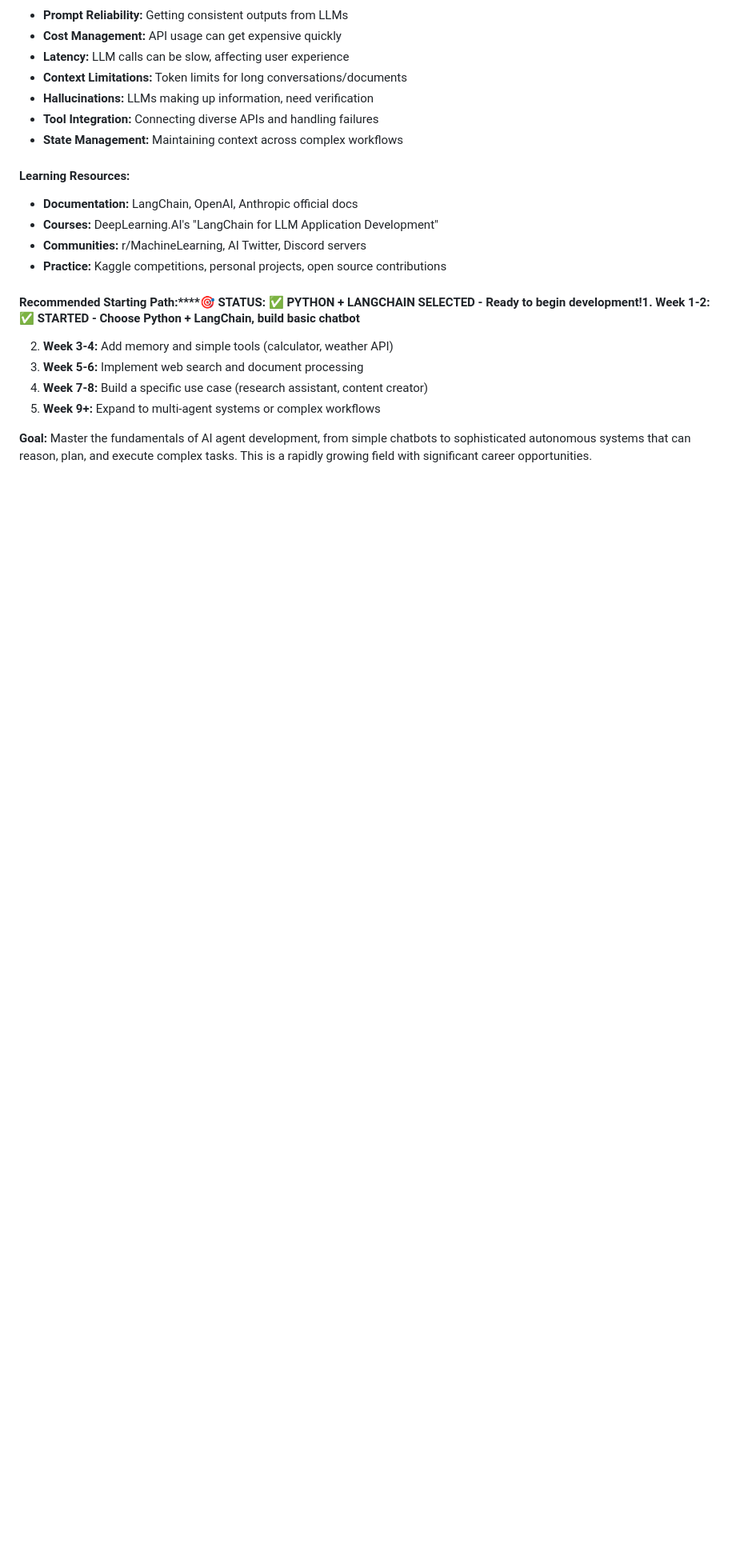
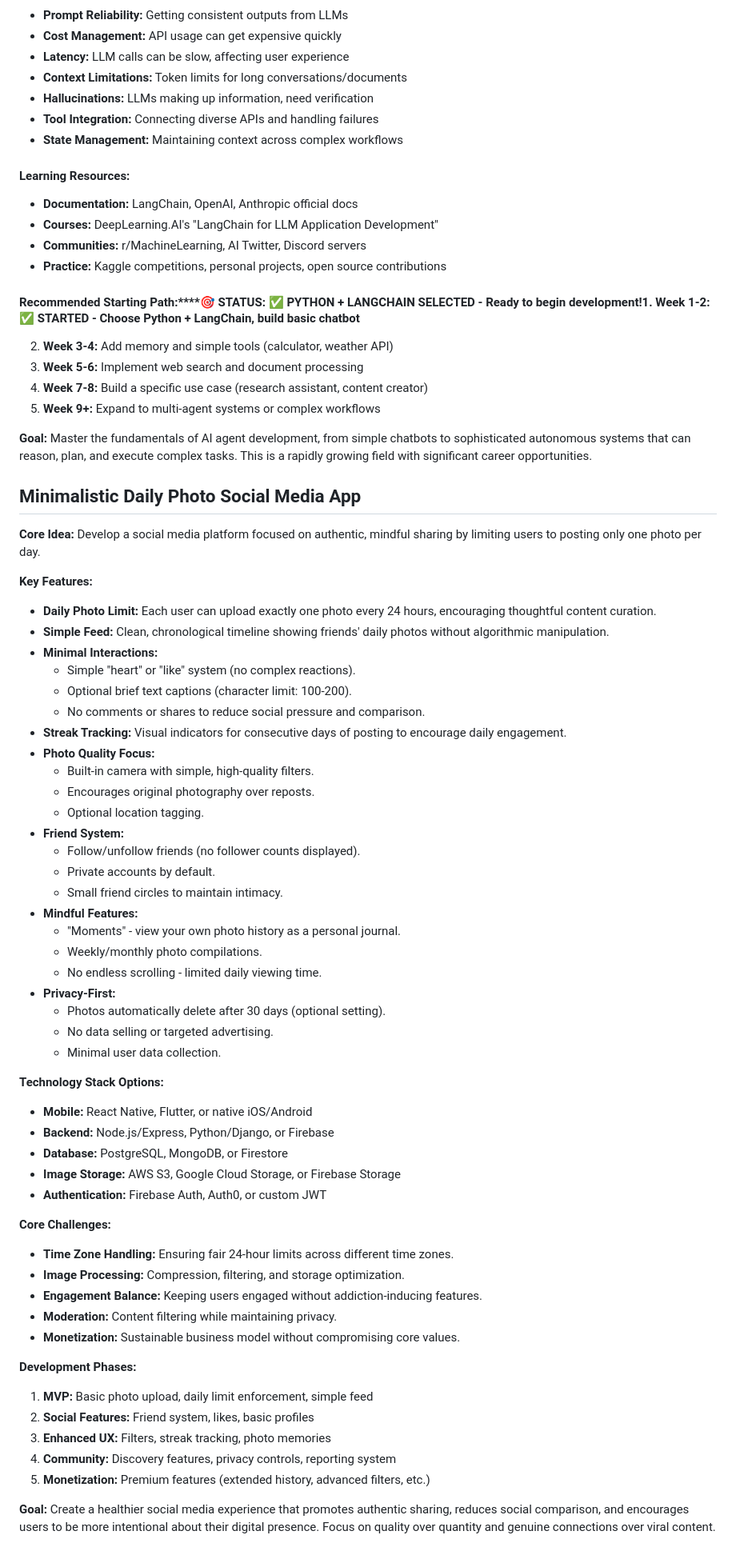
Before and after one commit to JulianC775/javascript_notes, a Markdown page: projectIdeas.md, the part around the change. Shown: that part at 80% size. Rendered like a GitHub page; blank space fills up the shorter version.

Commit message:
Add new project idea for a Minimalistic Daily Photo Social Media App to projectIdeas.md
Introduced a detailed concept for a social media application that encourages mindful sharing by limiting users to one photo per day. The entry outlines key features such as a simple feed, streak tracking, and privacy-first principles, along with a proposed technology stack and core challenges. This addition aims to inspire developers to create healthier social media experiences focused on authenticity and quality over quantity.

```diff
--- a/projectIdeas.md
+++ b/projectIdeas.md
@@ -273,3 +273,59 @@
 5.  **Week 9+:** Expand to multi-agent systems or complex workflows
 
 **Goal:** Master the fundamentals of AI agent development, from simple chatbots to sophisticated autonomous systems that can reason, plan, and execute complex tasks. This is a rapidly growing field with significant career opportunities.
+
+## Minimalistic Daily Photo Social Media App
+
+**Core Idea:** Develop a social media platform focused on authentic, mindful sharing by limiting users to posting only one photo per day.
+
+**Key Features:**
+
+*   **Daily Photo Limit:** Each user can upload exactly one photo every 24 hours, encouraging thoughtful content curation.
+*   **Simple Feed:** Clean, chronological timeline showing friends' daily photos without algorithmic manipulation.
+*   **Minimal Interactions:**
+    *   Simple "heart" or "like" system (no complex reactions).
+    *   Optional brief text captions (character limit: 100-200).
+    *   No comments or shares to reduce social pressure and comparison.
+*   **Streak Tracking:** Visual indicators for consecutive days of posting to encourage daily engagement.
+*   **Photo Quality Focus:**
+    *   Built-in camera with simple, high-quality filters.
+    *   Encourages original photography over reposts.
+    *   Optional location tagging.
+*   **Friend System:**
+    *   Follow/unfollow friends (no follower counts displayed).
+    *   Private accounts by default.
+    *   Small friend circles to maintain intimacy.
+*   **Mindful Features:**
+    *   "Moments" - view your own photo history as a personal journal.
+    *   Weekly/monthly photo compilations.
+    *   No endless scrolling - limited daily viewing time.
+*   **Privacy-First:**
+    *   Photos automatically delete after 30 days (optional setting).
+    *   No data selling or targeted advertising.
+    *   Minimal user data collection.
+
+**Technology Stack Options:**
+
+*   **Mobile:** React Native, Flutter, or native iOS/Android
+*   **Backend:** Node.js/Express, Python/Django, or Firebase
+*   **Database:** PostgreSQL, MongoDB, or Firestore
+*   **Image Storage:** AWS S3, Google Cloud Storage, or Firebase Storage
+*   **Authentication:** Firebase Auth, Auth0, or custom JWT
+
+**Core Challenges:**
+
+*   **Time Zone Handling:** Ensuring fair 24-hour limits across different time zones.
+*   **Image Processing:** Compression, filtering, and storage optimization.
+*   **Engagement Balance:** Keeping users engaged without addiction-inducing features.
+*   **Moderation:** Content filtering while maintaining privacy.
+*   **Monetization:** Sustainable business model without compromising core values.
+
+**Development Phases:**
+
+1.  **MVP:** Basic photo upload, daily limit enforcement, simple feed
+2.  **Social Features:** Friend system, likes, basic profiles
+3.  **Enhanced UX:** Filters, streak tracking, photo memories
+4.  **Community:** Discovery features, privacy controls, reporting system
+5.  **Monetization:** Premium features (extended history, advanced filters, etc.)
+
+**Goal:** Create a healthier social media experience that promotes authentic sharing, reduces social comparison, and encourages users to be more intentional about their digital presence. Focus on quality over quantity and genuine connections over viral content.
```
